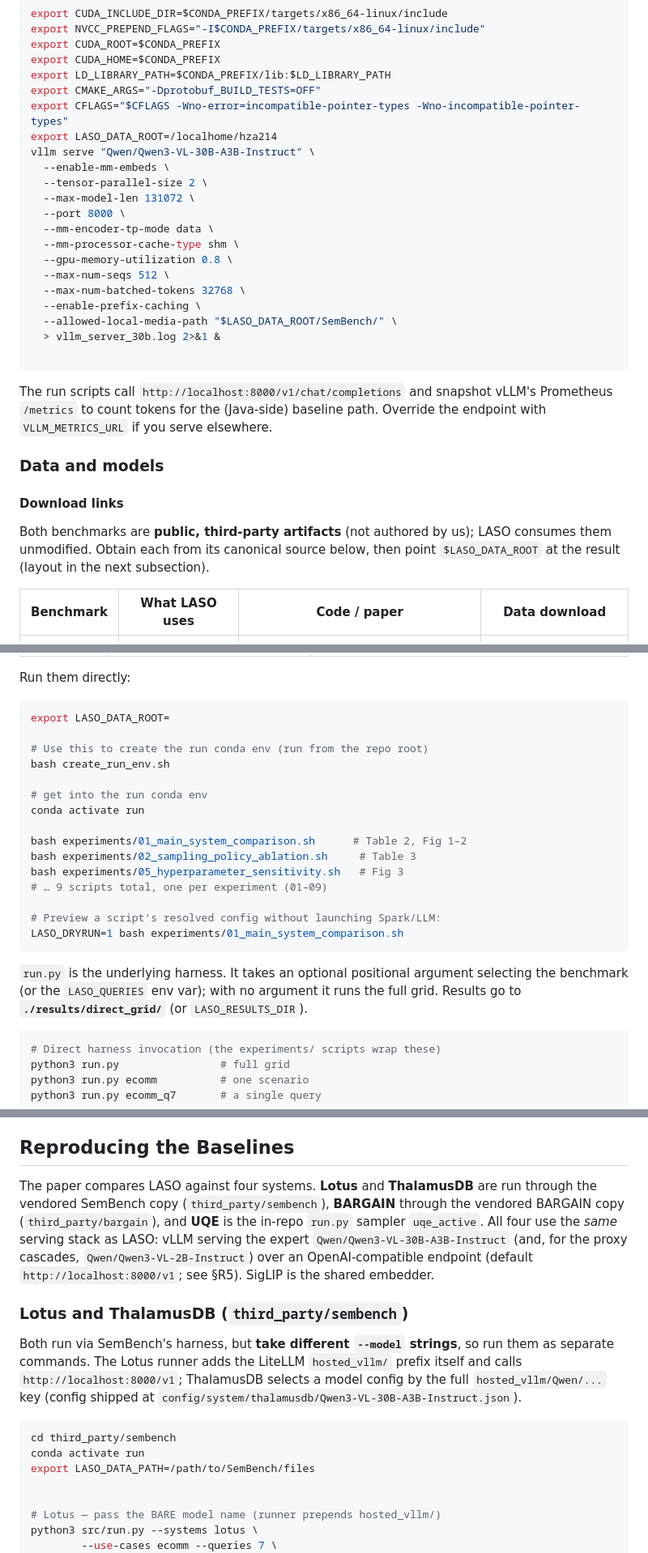
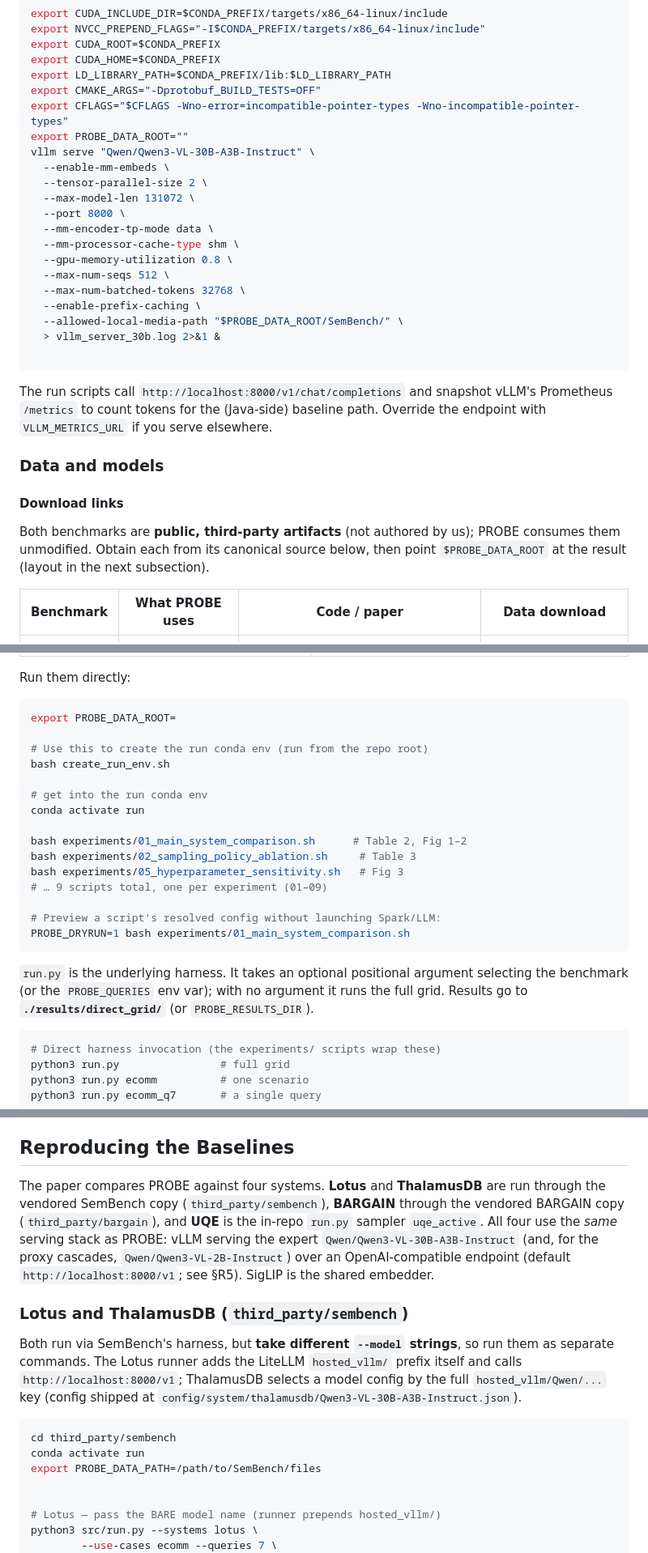
Before and after one commit to SFU-HiAccel/PROBE, a Markdown page: README.md, 3 parts joined by grey strips. Shown at 81% size. Drawn GitHub-style.

````diff
--- a/README.md
+++ b/README.md
@@ -222,7 +222,7 @@ export CUDA_HOME=$CONDA_PREFIX
 export LD_LIBRARY_PATH=$CONDA_PREFIX/lib:$LD_LIBRARY_PATH
 export CMAKE_ARGS="-Dprotobuf_BUILD_TESTS=OFF"
 export CFLAGS="$CFLAGS -Wno-error=incompatible-pointer-types -Wno-incompatible-pointer-types"
-export LASO_DATA_ROOT=/localhome/hza214
+export PROBE_DATA_ROOT=""
 vllm serve "Qwen/Qwen3-VL-30B-A3B-Instruct" \
   --enable-mm-embeds \
   --tensor-parallel-size 2 \
@@ -234,7 +234,7 @@ vllm serve "Qwen/Qwen3-VL-30B-A3B-Instruct" \
   --max-num-seqs 512 \
   --max-num-batched-tokens 32768 \
   --enable-prefix-caching \
-  --allowed-local-media-path "$LASO_DATA_ROOT/SemBench/" \
+  --allowed-local-media-path "$PROBE_DATA_ROOT/SemBench/" \
   > vllm_server_30b.log 2>&1 &
 
 ```
@@ -250,11 +250,11 @@ endpoint with `VLLM_METRICS_URL` if you serve elsewhere.
 
 #### Download links
 
-Both benchmarks are **public, third-party artifacts** (not authored by us); LASO
+Both benchmarks are **public, third-party artifacts** (not authored by us); PROBE
 consumes them unmodified. Obtain each from its canonical source below, then point
-`$LASO_DATA_ROOT` at the result (layout in the next subsection).
+`$PROBE_DATA_ROOT` at the result (layout in the next subsection).
 
-| Benchmark | What LASO uses | Code / paper | Data download |
+| Benchmark | What PROBE uses | Code / paper | Data download |
 |-----------|----------------|--------------|---------------|
 | **SemBench** | cars / ecomm / movie / mmqa / animals scenarios | [github.com/SemBench/SemBench](https://github.com/SemBench/SemBench/) · [arXiv:2511.01716](https://arxiv.org/abs/2511.01716) | Auto-downloaded from Google Drive on first harness run (per-scenario file IDs below) |
 | **LRO-Bench** | `santos` tables for the four `LRO_match*` join queries | [github.com/LROBench/LROBench](https://github.com/LROBench/LROBench/) · [arXiv:2603.02537](https://arxiv.org/abs/2603.02537) | Clone the repo's database CSVs (27 DBs from BIRD / Magellan / NextiaJD / Santos) |
@@ -399,7 +399,7 @@ the recommended entry point.
 Run them directly:
 
 ```bash
-export LASO_DATA_ROOT=
+export PROBE_DATA_ROOT=
 
 # Use this to create the run conda env (run from the repo root)
 bash create_run_env.sh
@@ -413,12 +413,12 @@ bash experiments/05_hyperparameter_sensitivity.sh   # Fig 3
 # … 9 scripts total, one per experiment (01–09)
 
 # Preview a script's resolved config without launching Spark/LLM:
-LASO_DRYRUN=1 bash experiments/01_main_system_comparison.sh
+PROBE_DRYRUN=1 bash experiments/01_main_system_comparison.sh
 ```
 
 `run.py` is the underlying harness. It takes an optional positional argument selecting the
-benchmark (or the `LASO_QUERIES` env var); with no argument it runs the full grid. Results
-go to **`./results/direct_grid/`** (or `LASO_RESULTS_DIR`).
+benchmark (or the `PROBE_QUERIES` env var); with no argument it runs the full grid. Results
+go to **`./results/direct_grid/`** (or `PROBE_RESULTS_DIR`).
 
 ```bash
 # Direct harness invocation (the experiments/ scripts wrap these)
@@ -486,10 +486,10 @@ Figures 1 and 4 can be produced together from the same data/jitter with
 
 ## Reproducing the Baselines
 
-The paper compares LASO against four systems. **Lotus** and **ThalamusDB** are run
+The paper compares PROBE against four systems. **Lotus** and **ThalamusDB** are run
 through the vendored SemBench copy (`third_party/sembench`), **BARGAIN** through the
 vendored BARGAIN copy (`third_party/bargain`), and **UQE** is the in-repo `run.py`
-sampler `uqe_active`. All four use the *same* serving stack as LASO: vLLM serving the
+sampler `uqe_active`. All four use the *same* serving stack as PROBE: vLLM serving the
 expert `Qwen/Qwen3-VL-30B-A3B-Instruct` (and, for the proxy cascades,
 `Qwen/Qwen3-VL-2B-Instruct`) over an OpenAI-compatible endpoint (default
 `http://localhost:8000/v1`; see §R5). SigLIP is the shared embedder.
@@ -505,7 +505,7 @@ and calls `http://localhost:8000/v1`; ThalamusDB selects a model config by the f
 ```bash
 cd third_party/sembench
 conda activate run
-export LASO_DATA_PATH=/path/to/SemBench/files
+export PROBE_DATA_PATH=/path/to/SemBench/files
 
 
 # Lotus — pass the BARE model name (runner prepends hosted_vllm/)
````
Also changed, not shown: other parts of README.md (+43 -43 lines).
